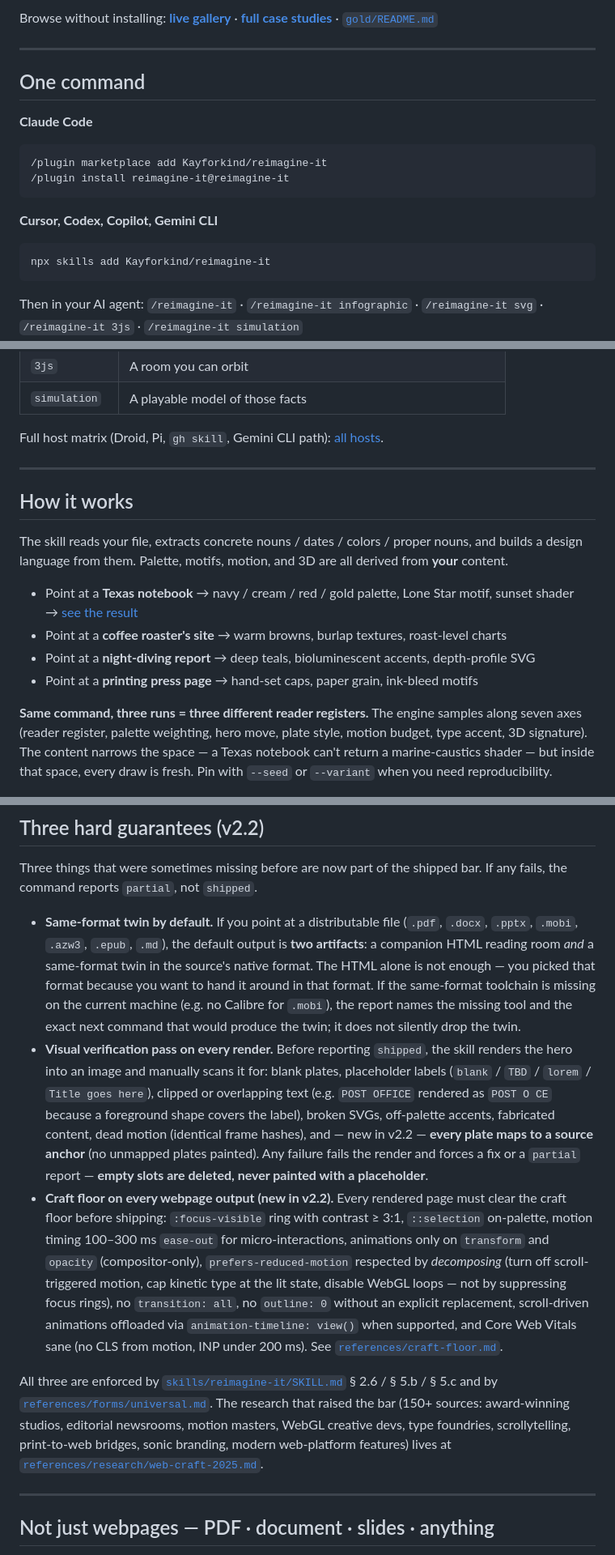
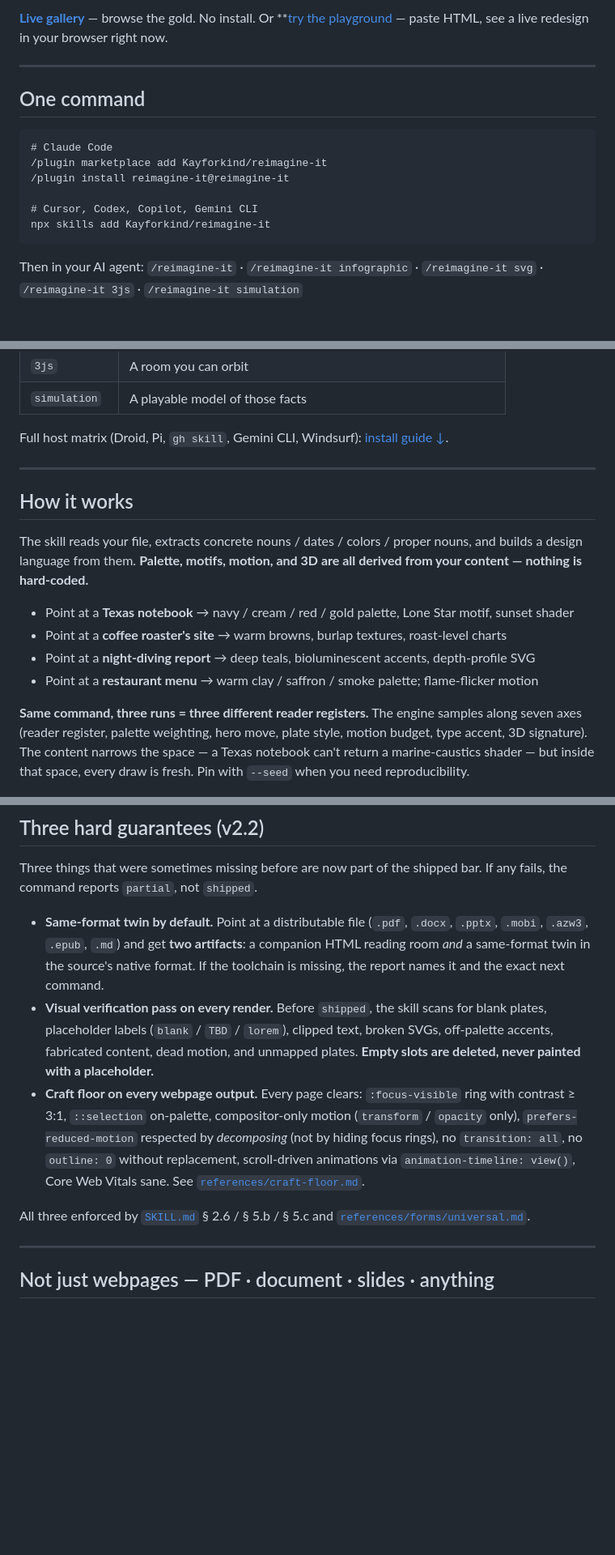
Before and after one commit to Kayforkind/reimagine-it, a Markdown page: README.md, 3 parts joined by grey strips. Shown at 81% size. Drawn GitHub-style; blank space fills up the shorter version.

````diff
--- a/README.md
+++ b/README.md
@@ -10,20 +10,16 @@ Same naive HTML. Completely different pages — webpage, infographic poster, liv
 
-Browse without installing: **[live gallery](https://kayforkind.github.io/reimagine-it/)** · **[full case studies](docs/SHOWCASE.md)** · [`gold/README.md`](gold/)
+**[Live gallery](https://kayforkind.github.io/reimagine-it/)** — browse the gold. No install. Or **[try the playground](#-no-agent-just-curious) — paste HTML, see a live redesign in your browser right now.
 
 ---
 
 ## One command
 
-**Claude Code**
-
 ```text
+# Claude Code
 /plugin marketplace add Kayforkind/reimagine-it
 /plugin install reimagine-it@reimagine-it
-```
 
-**Cursor, Codex, Copilot, Gemini CLI**
-
-```bash
+# Cursor, Codex, Copilot, Gemini CLI
 npx skills add Kayforkind/reimagine-it
 ```
 
@@ -37,19 +33,18 @@ Then in your AI agent: `/reimagine-it` · `/reimagine-it infographic` · `/reima
 | `3js` | A room you can orbit |
 | `simulation` | A playable model of those facts |
 
-Full host matrix (Droid, Pi, `gh skill`, Gemini CLI path): [all hosts](#install).
+Full host matrix (Droid, Pi, `gh skill`, Gemini CLI, Windsurf): [install guide ↓](#install).
 
 ---
 
 ## How it works
 
-The skill reads your file, extracts concrete nouns / dates / colors / proper nouns, and builds a design language from them. Palette, motifs, motion, and 3D are all derived from **your** content.
+The skill reads your file, extracts concrete nouns / dates / colors / proper nouns, and builds a design language from them. **Palette, motifs, motion, and 3D are all derived from your content — nothing is hard-coded.**
 
-- Point at a **Texas notebook** → navy / cream / red / gold palette, Lone Star motif, sunset shader\
-  → [see the result](gold/webpage/after-3.html)
+- Point at a **Texas notebook** → navy / cream / red / gold palette, Lone Star motif, sunset shader
 - Point at a **coffee roaster's site** → warm browns, burlap textures, roast-level charts
 - Point at a **night-diving report** → deep teals, bioluminescent accents, depth-profile SVG
-- Point at a **printing press page** → hand-set caps, paper grain, ink-bleed motifs
+- Point at a **restaurant menu** → warm clay / saffron / smoke palette; flame-flicker motion
 
-**Same command, three runs = three different reader registers.** The engine samples along seven axes (reader register, palette weighting, hero move, plate style, motion budget, type accent, 3D signature). The content narrows the space — a Texas notebook can't return a marine-caustics shader — but inside that space, every draw is fresh. Pin with `--seed` or `--variant` when you need reproducibility.
+**Same command, three runs = three different reader registers.** The engine samples along seven axes (reader register, palette weighting, hero move, plate style, motion budget, type accent, 3D signature). The content narrows the space — a Texas notebook can't return a marine-caustics shader — but inside that space, every draw is fresh. Pin with `--seed` when you need reproducibility.
 
@@ -145,11 +166,11 @@ Compose freely: `/reimagine-it webpage artistic glassmorphism --font "Playfair D
 
 Three things that were sometimes missing before are now part of the shipped bar. If any fails, the command reports `partial`, not `shipped`.
 
-- **Same-format twin by default.** If you point at a distributable file (`.pdf`, `.docx`, `.pptx`, `.mobi`, `.azw3`, `.epub`, `.md`), the default output is **two artifacts**: a companion HTML reading room *and* a same-format twin in the source's native format. The HTML alone is not enough — you picked that format because you want to hand it around in that format. If the same-format toolchain is missing on the current machine (e.g. no Calibre for `.mobi`), the report names the missing tool and the exact next command that would produce the twin; it does not silently drop the twin.
-- **Visual verification pass on every render.** Before reporting `shipped`, the skill renders the hero into an image and manually scans it for: blank plates, placeholder labels (`blank` / `TBD` / `lorem` / `Title goes here`), clipped or overlapping text (e.g. `POST OFFICE` rendered as `POST O CE` because a foreground shape covers the label), broken SVGs, off-palette accents, fabricated content, dead motion (identical frame hashes), and — new in v2.2 — **every plate maps to a source anchor** (no unmapped plates painted). Any failure fails the render and forces a fix or a `partial` report — **empty slots are deleted, never painted with a placeholder**.
-- **Craft floor on every webpage output (new in v2.2).** Every rendered page must clear the craft floor before shipping: `:focus-visible` ring with contrast ≥ 3:1, `::selection` on-palette, motion timing 100–300 ms `ease-out` for micro-interactions, animations only on `transform` and `opacity` (compositor-only), `prefers-reduced-motion` respected by *decomposing* (turn off scroll-triggered motion, cap kinetic type at the lit state, disable WebGL loops — not by suppressing focus rings), no `transition: all`, no `outline: 0` without an explicit replacement, scroll-driven animations offloaded via `animation-timeline: view()` when supported, and Core Web Vitals sane (no CLS from motion, INP under 200 ms). See [`references/craft-floor.md`](skills/reimagine-it/references/craft-floor.md).
+- **Same-format twin by default.** Point at a distributable file (`.pdf`, `.docx`, `.pptx`, `.mobi`, `.azw3`, `.epub`, `.md`) and get **two artifacts**: a companion HTML reading room *and* a same-format twin in the source's native format. If the toolchain is missing, the report names it and the exact next command.
+- **Visual verification pass on every render.** Before `shipped`, the skill scans for blank plates, placeholder labels (`blank` / `TBD` / `lorem`), clipped text, broken SVGs, off-palette accents, fabricated content, dead motion, and unmapped plates. **Empty slots are deleted, never painted with a placeholder.**
+- **Craft floor on every webpage output.** Every page clears: `:focus-visible` ring with contrast ≥ 3:1, `::selection` on-palette, compositor-only motion (`transform` / `opacity` only), `prefers-reduced-motion` respected by *decomposing* (not by hiding focus rings), no `transition: all`, no `outline: 0` without replacement, scroll-driven animations via `animation-timeline: view()`, Core Web Vitals sane. See [`references/craft-floor.md`](skills/reimagine-it/references/craft-floor.md).
 
-All three are enforced by [`skills/reimagine-it/SKILL.md`](skills/reimagine-it/SKILL.md) § 2.6 / § 5.b / § 5.c and by [`references/forms/universal.md`](skills/reimagine-it/references/forms/universal.md). The research that raised the bar (150+ sources: award-winning studios, editorial newsrooms, motion masters, WebGL creative devs, type foundries, scrollytelling, print-to-web bridges, sonic branding, modern web-platform features) lives at [`references/research/web-craft-2025.md`](skills/reimagine-it/references/research/web-craft-2025.md).
+All three enforced by [`SKILL.md`](skills/reimagine-it/SKILL.md) § 2.6 / § 5.b / § 5.c and [`references/forms/universal.md`](skills/reimagine-it/references/forms/universal.md).
 
 ---
 
````
Also changed, not shown: other parts of README.md (+64 -40 lines).
